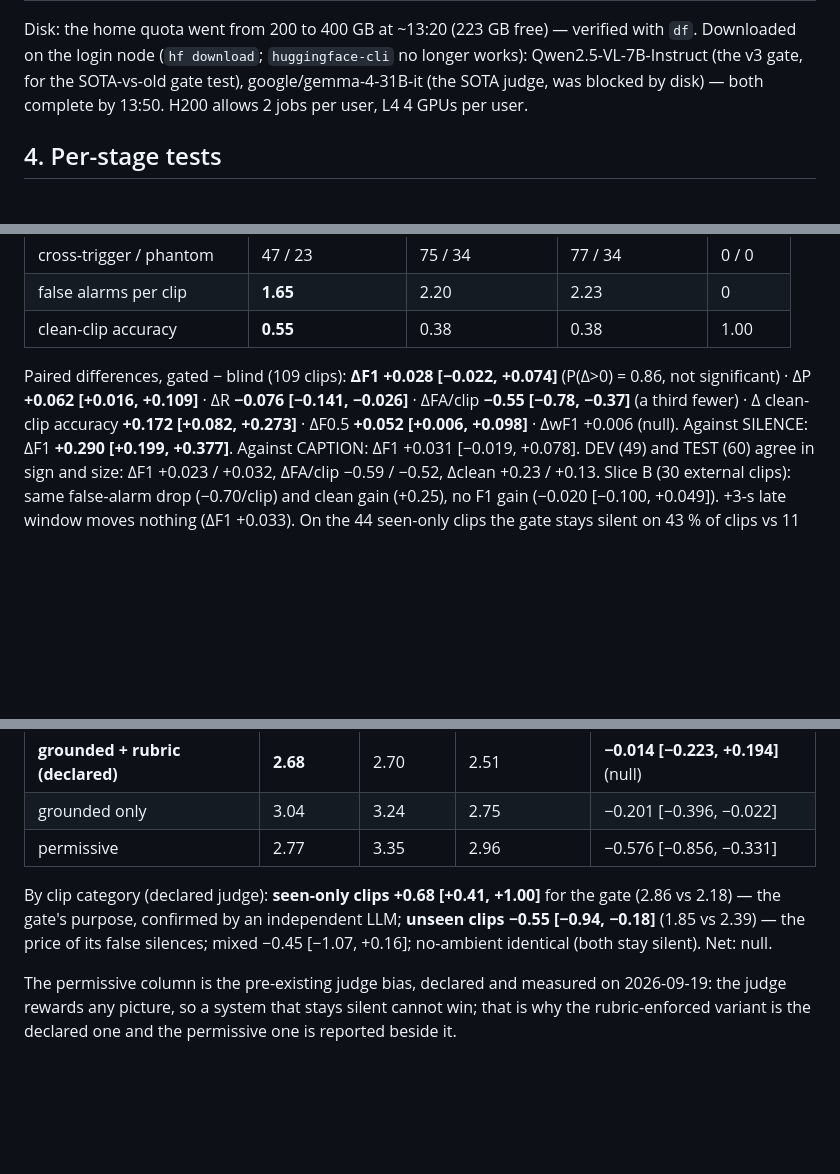
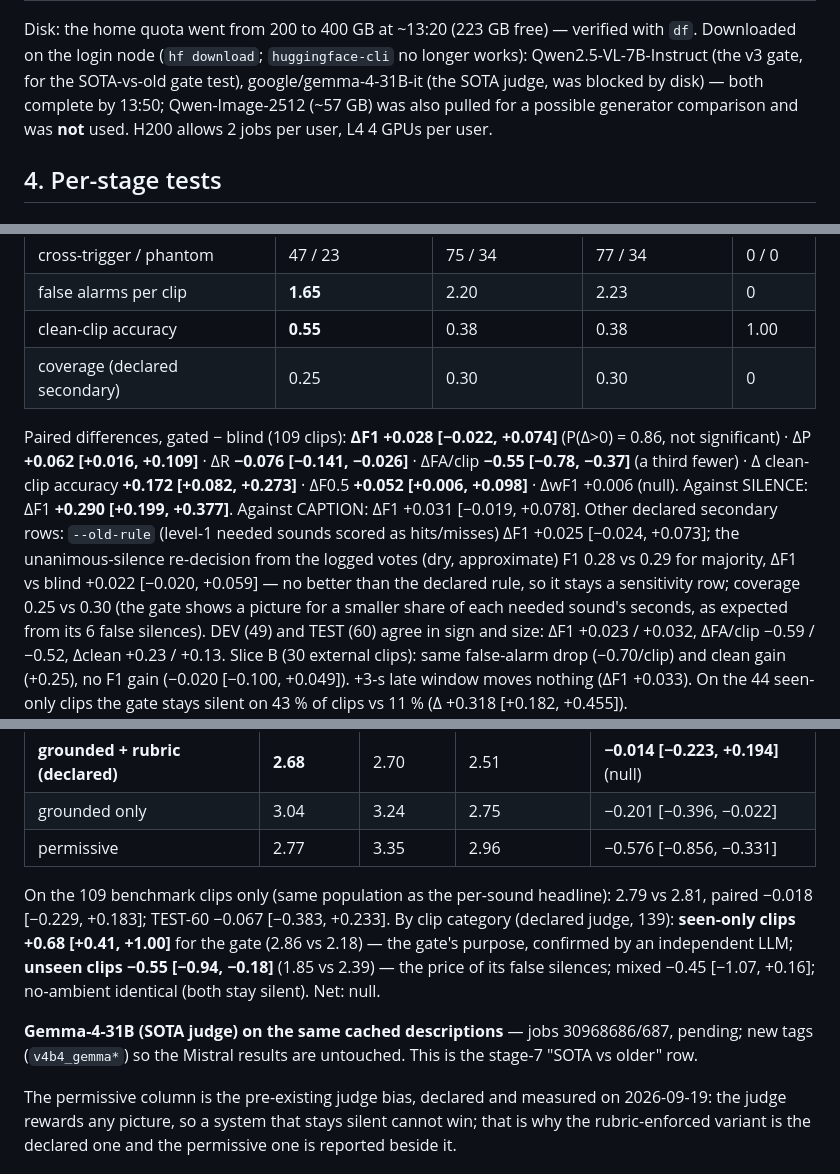
Before and after one commit to adamgavriely/unseen-sounds-visualizer, a Markdown page: docs/GOLD_RERUN_2026-09-22.md, 3 parts joined by grey strips. GitHub-like rendering; blank space fills up the shorter version.

Commit message:
gold re-run: secondary rows, judge on the benchmark population, slice-B footnote, Gemma judge pending
Co-Authored-By: Claude Opus 5 <noreply@anthropic.com>

```diff
--- a/docs/GOLD_RERUN_2026-09-22.md
+++ b/docs/GOLD_RERUN_2026-09-22.md
@@ -70,7 +70,8 @@ scoring — `augmentations.json` is written first — fixed for later jobs).
 Disk: the home quota went from 200 to 400 GB at ~13:20 (223 GB free) — verified with `df`.
 Downloaded on the login node (`hf download`; `huggingface-cli` no longer works): Qwen2.5-VL-7B-Instruct
 (the v3 gate, for the SOTA-vs-old gate test), google/gemma-4-31B-it (the SOTA judge, was blocked
-by disk) — both complete by 13:50. H200 allows 2 jobs per user, L4 4 GPUs per user.
+by disk) — both complete by 13:50; Qwen-Image-2512 (~57 GB) was also pulled for a possible
+generator comparison and was **not** used. H200 allows 2 jobs per user, L4 4 GPUs per user.
 
 ## 4. Per-stage tests
 
@@ -176,12 +177,18 @@ clip-bootstrap (2000 draws, seed 0).
 | cross-trigger / phantom | 47 / 23 | 75 / 34 | 77 / 34 | 0 / 0 |
 | false alarms per clip | **1.65** | 2.20 | 2.23 | 0 |
 | clean-clip accuracy | **0.55** | 0.38 | 0.38 | 1.00 |
+| coverage (declared secondary) | 0.25 | 0.30 | 0.30 | 0 |
 
 Paired differences, gated − blind (109 clips): **ΔF1 +0.028 [−0.022, +0.074]** (P(Δ>0) = 0.86,
 not significant) · ΔP **+0.062 [+0.016, +0.109]** · ΔR **−0.076 [−0.141, −0.026]** · ΔFA/clip
 **−0.55 [−0.78, −0.37]** (a third fewer) · Δ clean-clip accuracy **+0.172 [+0.082, +0.273]** ·
 ΔF0.5 **+0.052 [+0.006, +0.098]** · ΔwF1 +0.006 (null). Against SILENCE: ΔF1 **+0.290
 [+0.199, +0.377]**. Against CAPTION: ΔF1 +0.031 [−0.019, +0.078].
+Other declared secondary rows: `--old-rule` (level-1 needed sounds scored as hits/misses) ΔF1
++0.025 [−0.024, +0.073]; the unanimous-silence re-decision from the logged votes (dry, approximate)
+F1 0.28 vs 0.29 for majority, ΔF1 vs blind +0.022 [−0.020, +0.059] — no better than the declared
+rule, so it stays a sensitivity row; coverage 0.25 vs 0.30 (the gate shows a picture for a smaller
+share of each needed sound's seconds, as expected from its 6 false silences).
 DEV (49) and TEST (60) agree in sign and size: ΔF1 +0.023 / +0.032, ΔFA/clip −0.59 / −0.52,
 Δclean +0.23 / +0.13. Slice B (30 external clips): same false-alarm drop (−0.70/clip) and clean
 gain (+0.25), no F1 gain (−0.020 [−0.100, +0.049]). +3-s late window moves nothing (ΔF1 +0.033).
@@ -254,10 +261,14 @@ gold ticks; a non-empty panel on a clip where nothing is missing is capped at 2)
 | grounded only | 3.04 | 3.24 | 2.75 | −0.201 [−0.396, −0.022] |
 | permissive | 2.77 | 3.35 | 2.96 | −0.576 [−0.856, −0.331] |
 
-By clip category (declared judge): **seen-only clips +0.68 [+0.41, +1.00]** for the gate (2.86 vs
+On the 109 benchmark clips only (same population as the per-sound headline): 2.79 vs 2.81, paired
+−0.018 [−0.229, +0.183]; TEST-60 −0.067 [−0.383, +0.233]. By clip category (declared judge, 139): **seen-only clips +0.68 [+0.41, +1.00]** for the gate (2.86 vs
 2.18) — the gate's purpose, confirmed by an independent LLM; **unseen clips −0.55 [−0.94, −0.18]**
 (1.85 vs 2.39) — the price of its false silences; mixed −0.45 [−1.07, +0.16]; no-ambient identical
 (both stay silent). Net: null.
+
+**Gemma-4-31B (SOTA judge) on the same cached descriptions** — jobs 30968686/687, pending; new tags
+(`v4b4_gemma*`) so the Mistral results are untouched. This is the stage-7 "SOTA vs older" row.
 
 The permissive column is the pre-existing judge bias, declared and measured on 2026-09-19: the
 judge rewards any picture, so a system that stays silent cannot win; that is why the rubric-enforced
```
